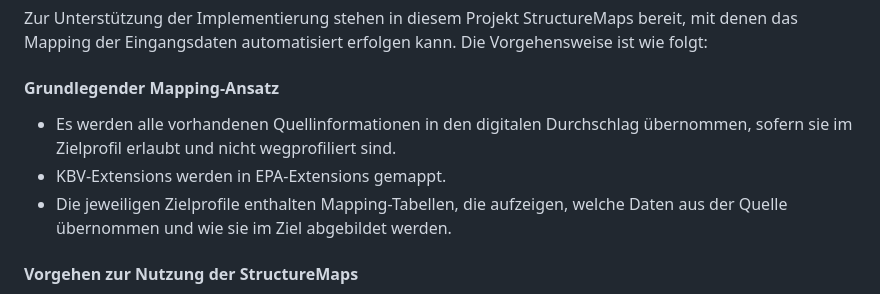
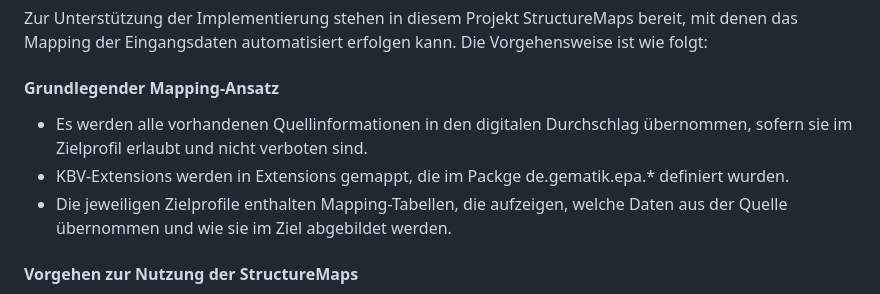
Before and after one commit to gematik/spec-erp-t-prescription, a Markdown page: input/pagecontent/trezept.md, the part around the change. GitHub-like rendering.

Commit message:
fix description

```diff
--- a/input/pagecontent/trezept.md
+++ b/input/pagecontent/trezept.md
@@ -18,8 +18,8 @@ Zur Unterstützung der Implementierung stehen in diesem Projekt StructureMaps be
 
 #### Grundlegender Mapping-Ansatz
 
-- Es werden alle vorhandenen Quellinformationen in den digitalen Durchschlag übernommen, sofern sie im Zielprofil erlaubt und nicht wegprofiliert sind.
-- KBV-Extensions werden in EPA-Extensions gemappt.
+- Es werden alle vorhandenen Quellinformationen in den digitalen Durchschlag übernommen, sofern sie im Zielprofil erlaubt und nicht verboten sind.
+- KBV-Extensions werden in Extensions gemappt, die im Packge de.gematik.epa.* definiert wurden.
 - Die jeweiligen Zielprofile enthalten Mapping-Tabellen, die aufzeigen, welche Daten aus der Quelle übernommen und wie sie im Ziel abgebildet werden.
 
 #### Vorgehen zur Nutzung der StructureMaps
```
